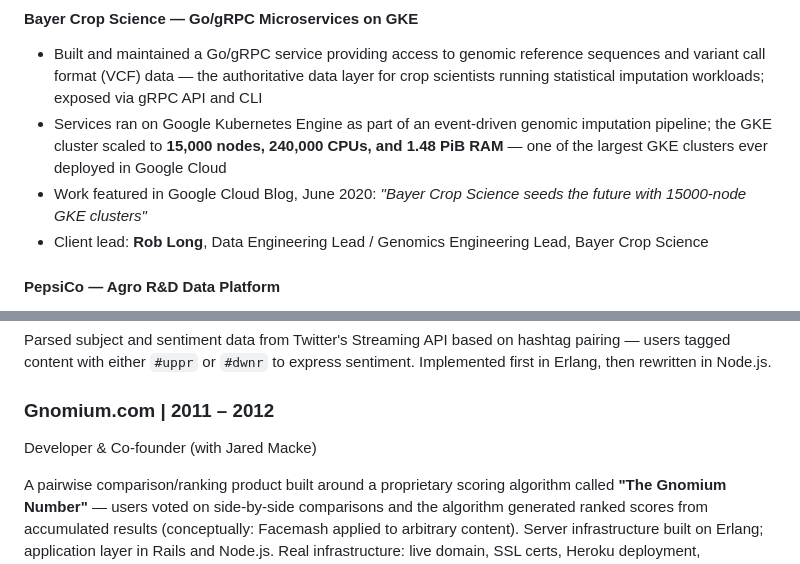
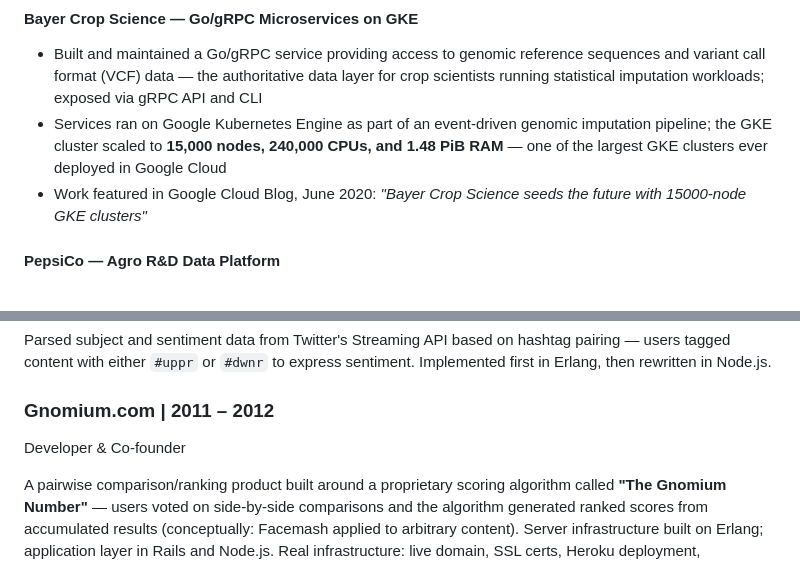
Before and after one commit to patmcnally/patmcnally.github.io, a Markdown page: resume-long.md, 2 parts joined by grey strips. Rendered like a GitHub page.

```diff
--- a/resume-long.md
+++ b/resume-long.md
@@ -49,7 +49,6 @@ Embedded consulting engagements at Bayer Crop Science and PepsiCo; also contribu
 - Built and maintained a Go/gRPC service providing access to genomic reference sequences and variant call format (VCF) data — the authoritative data layer for crop scientists running statistical imputation workloads; exposed via gRPC API and CLI
 - Services ran on Google Kubernetes Engine as part of an event-driven genomic imputation pipeline; the GKE cluster scaled to **15,000 nodes, 240,000 CPUs, and 1.48 PiB RAM** — one of the largest GKE clusters ever deployed in Google Cloud
 - Work featured in Google Cloud Blog, June 2020: *"Bayer Crop Science seeds the future with 15000-node GKE clusters"*
-- Client lead: **Rob Long**, Data Engineering Lead / Genomics Engineering Lead, Bayer Crop Science
 
 #### PepsiCo — Agro R&D Data Platform
 
@@ -140,7 +139,7 @@ Developer & Founder
 Parsed subject and sentiment data from Twitter's Streaming API based on hashtag pairing — users tagged content with either `#uppr` or `#dwnr` to express sentiment. Implemented first in Erlang, then rewritten in Node.js.
 
 ### Gnomium.com | 2011 – 2012
-Developer & Co-founder (with Jared Macke)
+Developer & Co-founder
 
 A pairwise comparison/ranking product built around a proprietary scoring algorithm called **"The Gnomium Number"** — users voted on side-by-side comparisons and the algorithm generated ranked scores from accumulated results (conceptually: Facemash applied to arbitrary content). Server infrastructure built on Erlang; application layer in Rails and Node.js. Real infrastructure: live domain, SSL certs, Heroku deployment, embeddable survey/evaluation flow. GitHub repos: `patmcnally/gnomium-astromash`, `patmcnally/research.gnomium.com`. Did not reach commercial viability.
 
```
Also changed, not shown: other parts of resume-long.md (+3 -3 lines).
